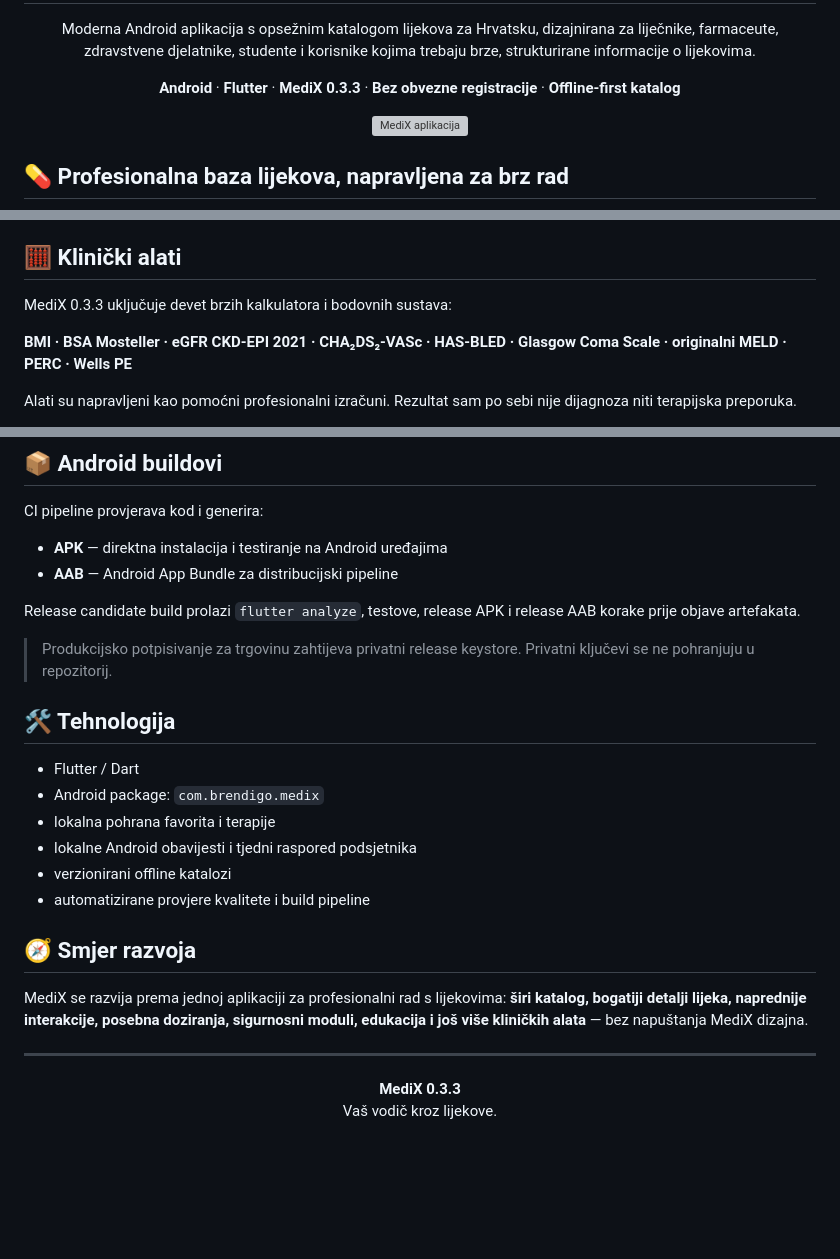
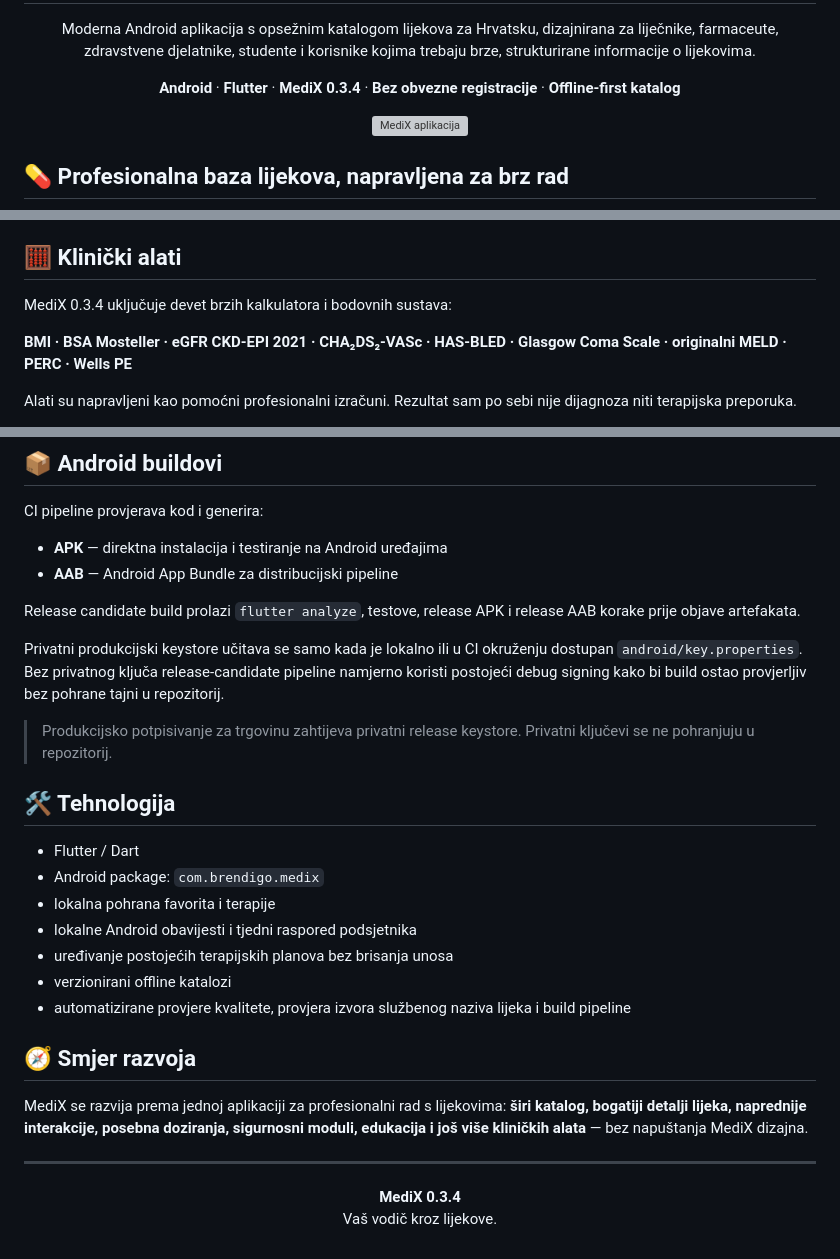
Before and after one commit to bren-wp/MediX, a Markdown page: README.md, 3 parts joined by grey strips. GitHub-like rendering; blank space fills up the shorter version; grey boxes are pictures that could not be loaded.

Commit message:
docs: document MediX 0.3.4 hardening

```diff
--- a/README.md
+++ b/README.md
@@ -9,7 +9,7 @@
 </p>
 
 <p align="center">
-  <strong>Android</strong> · <strong>Flutter</strong> · <strong>MediX 0.3.3</strong> · <strong>Bez obvezne registracije</strong> · <strong>Offline-first katalog</strong>
+  <strong>Android</strong> · <strong>Flutter</strong> · <strong>MediX 0.3.4</strong> · <strong>Bez obvezne registracije</strong> · <strong>Offline-first katalog</strong>
 </p>
 
 <p align="center">
@@ -57,7 +57,7 @@ Rezultati se rangiraju iz lokalnog kataloga prema nazivu, djelatnoj tvari, ATK
 
 ## 🧮 Klinički alati
 
-MediX 0.3.3 uključuje devet brzih kalkulatora i bodovnih sustava:
+MediX 0.3.4 uključuje devet brzih kalkulatora i bodovnih sustava:
 
 **BMI · BSA Mosteller · eGFR CKD-EPI 2021 · CHA₂DS₂-VASc · HAS-BLED · Glasgow Coma Scale · originalni MELD · PERC · Wells PE**
 
@@ -98,6 +98,8 @@ CI pipeline provjerava kod i generira:
 
 Release candidate build prolazi `flutter analyze`, testove, release APK i release AAB korake prije objave artefakata.
 
+Privatni produkcijski keystore učitava se samo kada je lokalno ili u CI okruženju dostupan `android/key.properties`. Bez privatnog ključa release-candidate pipeline namjerno koristi postojeći debug signing kako bi build ostao provjerljiv bez pohrane tajni u repozitorij.
+
 > Produkcijsko potpisivanje za trgovinu zahtijeva privatni release keystore. Privatni ključevi se ne pohranjuju u repozitorij.
 
 ## 🛠️ Tehnologija
@@ -106,8 +108,9 @@ Release candidate build prolazi `flutter analyze`, testove, release APK i releas
 - Android package: `com.brendigo.medix`
 - lokalna pohrana favorita i terapije
 - lokalne Android obavijesti i tjedni raspored podsjetnika
+- uređivanje postojećih terapijskih planova bez brisanja unosa
 - verzionirani offline katalozi
-- automatizirane provjere kvalitete i build pipeline
+- automatizirane provjere kvalitete, provjera izvora službenog naziva lijeka i build pipeline
 
 ## 🧭 Smjer razvoja
 
@@ -116,6 +119,6 @@ MediX se razvija prema jednoj aplikaciji za profesionalni rad s lijekovima: **š
 ---
 
 <p align="center">
-  <strong>MediX 0.3.3</strong><br>
+  <strong>MediX 0.3.4</strong><br>
   Vaš vodič kroz lijekove.
 </p>
```
